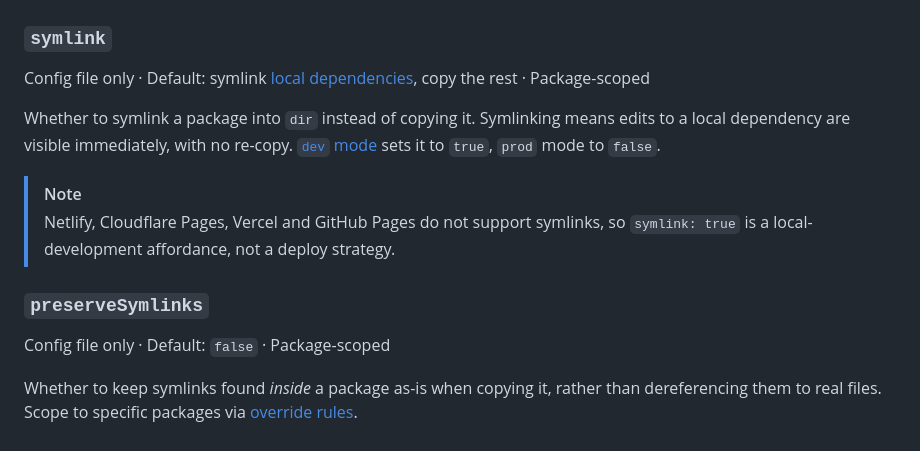
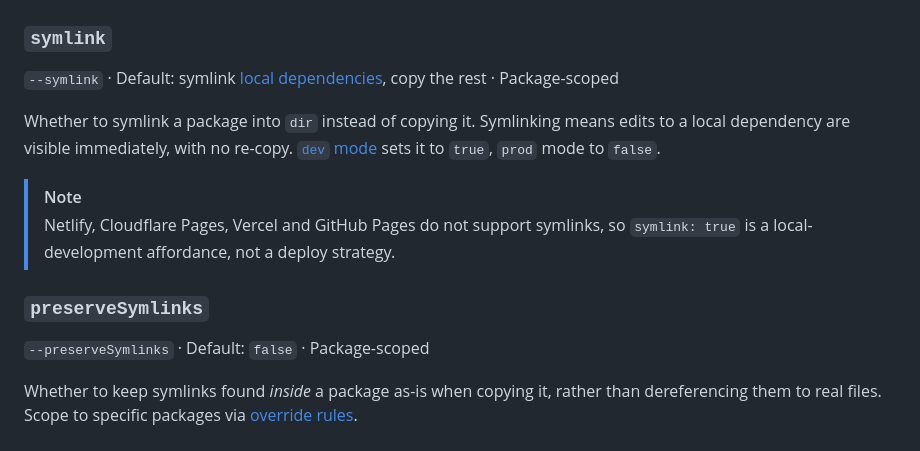
Before and after one commit to nudeps/nudeps.dev, a Markdown page: docs/config/index.md, the part around one of its changes. GitHub-like rendering.

```diff
--- a/docs/config/index.md
+++ b/docs/config/index.md
@@ -152,7 +179,7 @@ Corresponds to the [`combineSubpaths` option of `@jspm/generator`](https://jspm.
 
 ### `symlink`
 
-Config file only · Default: symlink [local dependencies](/local-deps/), copy the rest · Package-scoped
+`--symlink` · Default: symlink [local dependencies](/local-deps/), copy the rest · Package-scoped
 
 Whether to symlink a package into `dir` instead of copying it.
 Symlinking means edits to a local dependency are visible immediately, with no re-copy.
@@ -163,7 +190,7 @@ Symlinking means edits to a local dependency are visible immediately, with no re
 
 ### `preserveSymlinks`
 
-Config file only · Default: `false` · Package-scoped
+`--preserveSymlinks` · Default: `false` · Package-scoped
 
 Whether to keep symlinks found *inside* a package as-is when copying it, rather than dereferencing them to real files.
 Scope to specific packages via [override rules](/config/overrides/).
```
Also changed, not shown: other parts of docs/config/index.md (+27 -0 lines).
